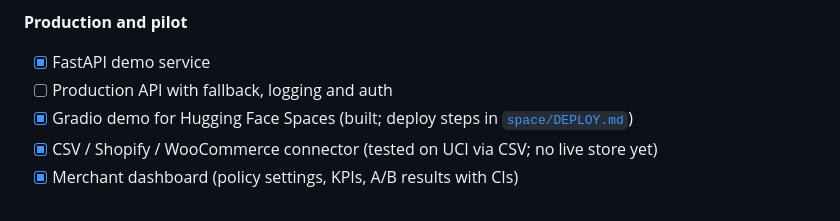
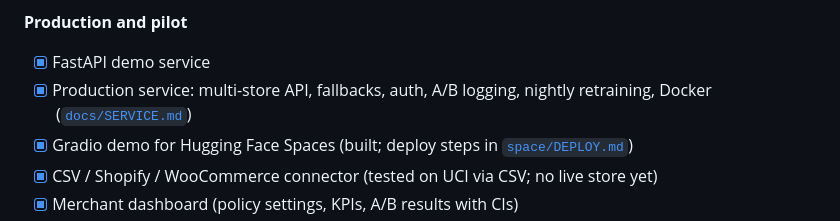
Before and after one commit to Sanskar1724/MarginGraph, a Markdown page: README.md, the part around the change. GitHub-like rendering.

Commit message:
README: tick production service; cleanup log for PR #12

```diff
--- a/README.md
+++ b/README.md
@@ -121,7 +121,7 @@ subject to Σ_i x_i ≤ 2                         (max add-ons)
 **Production and pilot**
 
 - [x] FastAPI demo service
-- [ ] Production API with fallback, logging and auth
+- [x] Production service: multi-store API, fallbacks, auth, A/B logging, nightly retraining, Docker ([`docs/SERVICE.md`](docs/SERVICE.md))
 - [x] Gradio demo for Hugging Face Spaces (built; deploy steps in [`space/DEPLOY.md`](space/DEPLOY.md))
 - [x] CSV / Shopify / WooCommerce connector (tested on UCI via CSV; no live store yet)
 - [x] Merchant dashboard (policy settings, KPIs, A/B results with CIs)
```
Also changed, not shown: docs/worklog/repo-cleanup.md (+7 -0 lines).
